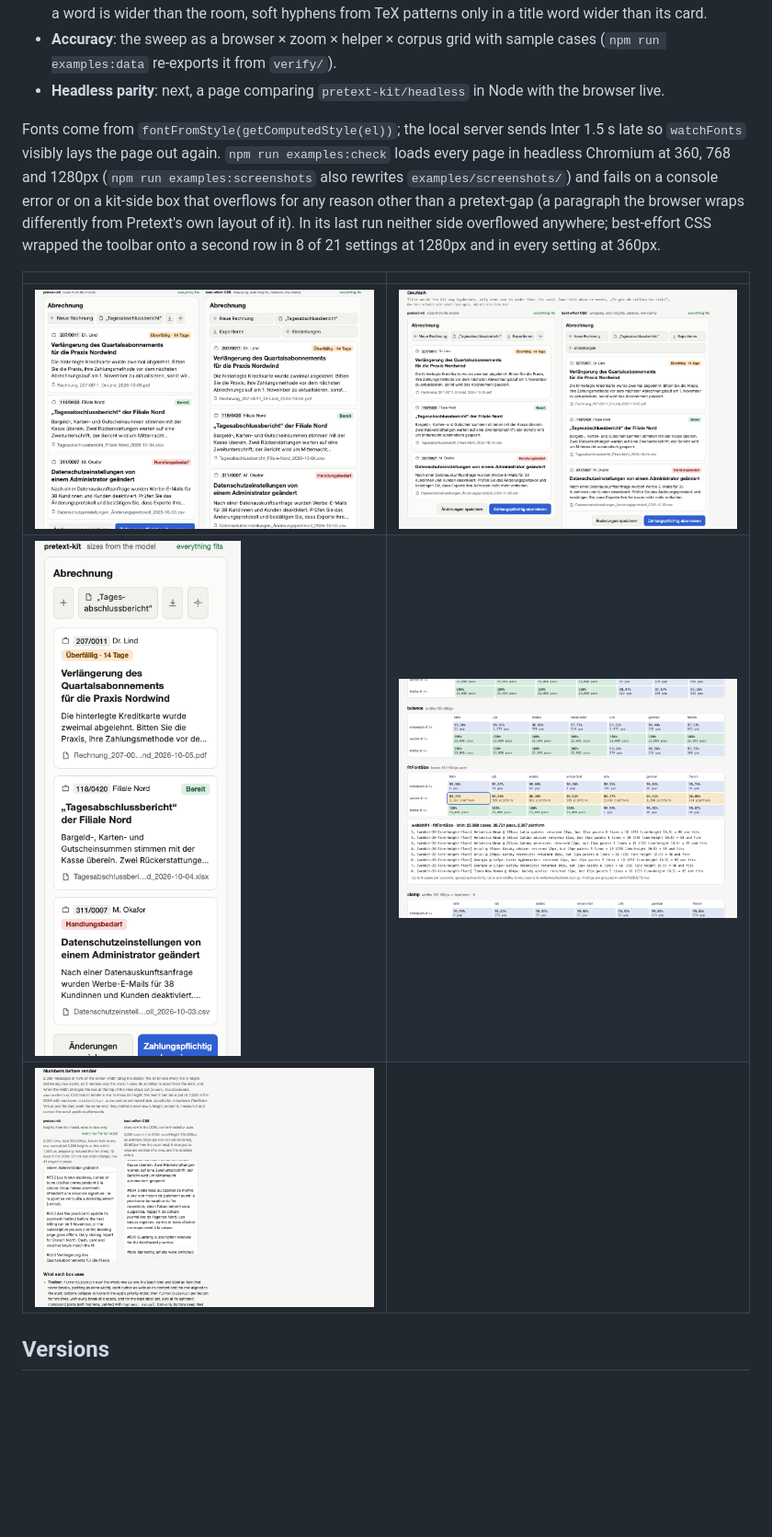
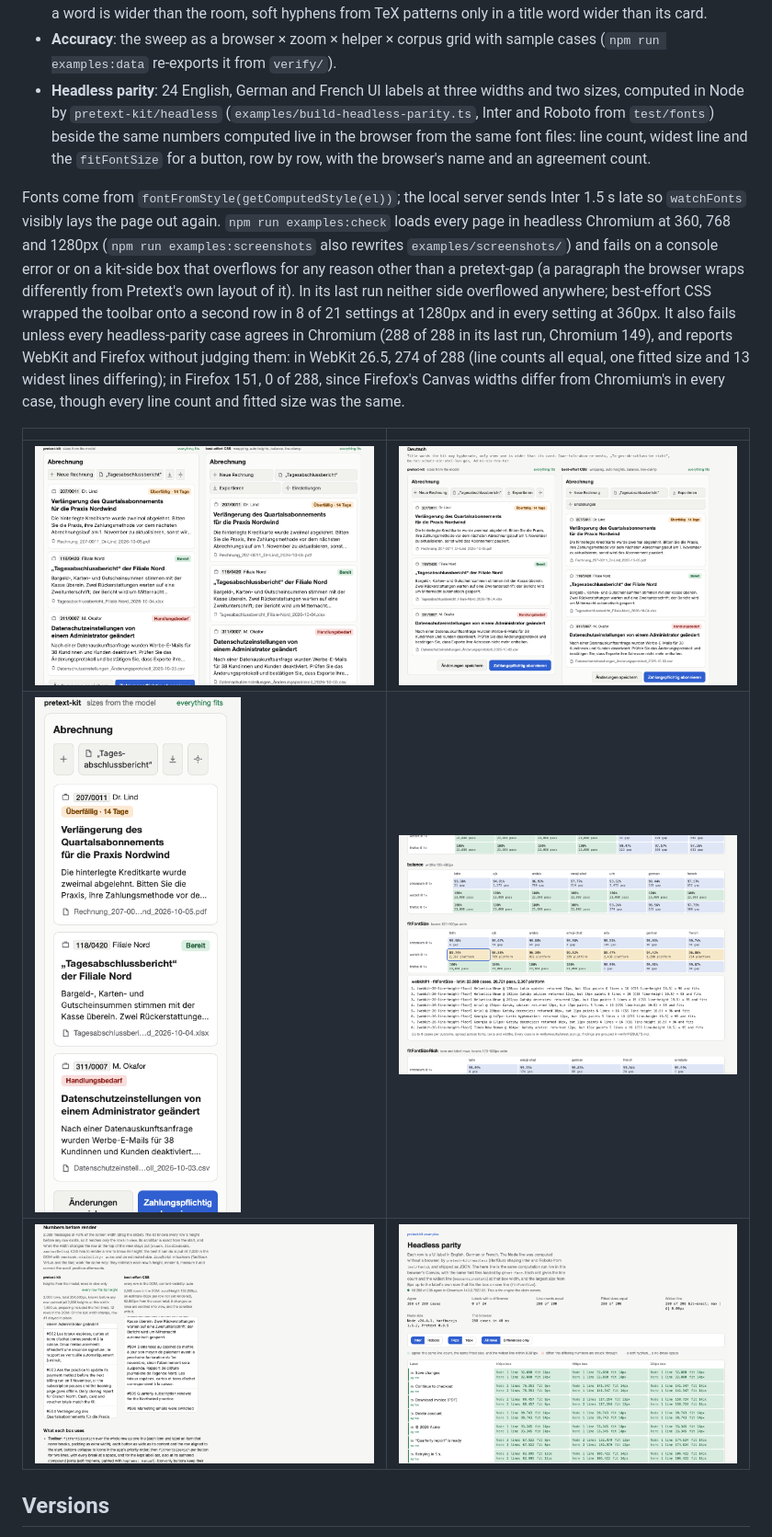
Before and after one commit to Z003Y89/pretext-kit, a Markdown page: README.md, the part around one of its changes. Shown at 92% size. Rendered like a GitHub page; pictures changed too: examples/screenshots/accuracy.png, examples/screenshots/headless-parity.png (added), examples/screenshots/numbers-before-render.png; blank space fills up the shorter version.

```diff
--- a/README.md
+++ b/README.md
@@ -301,20 +301,26 @@ CSS handles equally well (titles, bodies, row heights):
   word is wider than the room, soft hyphens from TeX patterns only in a title word wider than its card.
 - **Accuracy**: the sweep as a browser × zoom × helper × corpus grid with sample cases
   (`npm run examples:data` re-exports it from `verify/`).
-- **Headless parity**: next, a page comparing `pretext-kit/headless` in Node with the browser live.
+- **Headless parity**: 24 English, German and French UI labels at three widths and two sizes,
+  computed in Node by `pretext-kit/headless` (`examples/build-headless-parity.ts`, Inter and Roboto from
+  `test/fonts`) beside the same numbers computed live in the browser from the same font files: line count, widest
+  line and the `fitFontSize` for a button, row by row, with the browser's name and an agreement count.
 
 Fonts come from `fontFromStyle(getComputedStyle(el))`; the local server sends Inter 1.5 s late so `watchFonts`
 visibly lays the page out again. `npm run examples:check` loads every page in headless Chromium at 360, 768 and
 1280px (`npm run examples:screenshots` also rewrites `examples/screenshots/`) and fails on a console error or on a kit-side box that overflows for any reason other than a pretext-gap
 (a paragraph the browser wraps differently from Pretext's own layout of it). In its last run neither side
 overflowed anywhere; best-effort CSS wrapped the toolbar onto a second row in 8 of 21 settings at 1280px and in
-every setting at 360px.
+every setting at 360px. It also fails unless every headless-parity case agrees in Chromium (288 of 288 in
+its last run, Chromium 149), and reports WebKit and Firefox without judging them: in WebKit 26.5, 274 of 288 (line
+counts all equal, one fitted size and 13 widest lines differing); in Firefox 151, 0 of 288, since Firefox's Canvas
+widths differ from Chromium's in every case, though every line count and fitted size was the same.
 
 | | |
 |---|---|
 | ![Text size at 1.3×](examples/screenshots/text-size.png) | ![Languages, German at 560px](examples/screenshots/languages.png) |
 | ![Responsive UI in German at a 360px viewport: the kit's toolbar keeps one row, three icons and „Tages-/abschlussbericht“ broken at its compound joint](examples/screenshots/responsive-ui-360.png) | ![Accuracy explorer](examples/screenshots/accuracy.png) |
-| ![2,000 rows with heights known before render, beside content-visibility: auto](examples/screenshots/numbers-before-render.png) | |
+| ![2,000 rows with heights known before render, beside content-visibility: auto](examples/screenshots/numbers-before-render.png) | ![Headless parity in Chromium: line counts, widest lines and fitted sizes from pretext-kit/headless in Node beside the browser's own, every row agreeing](examples/screenshots/headless-parity.png) |
 
 ## Versions
 
```
Also changed, not shown: other parts of README.md (+2 -0 lines), 10 other files.
